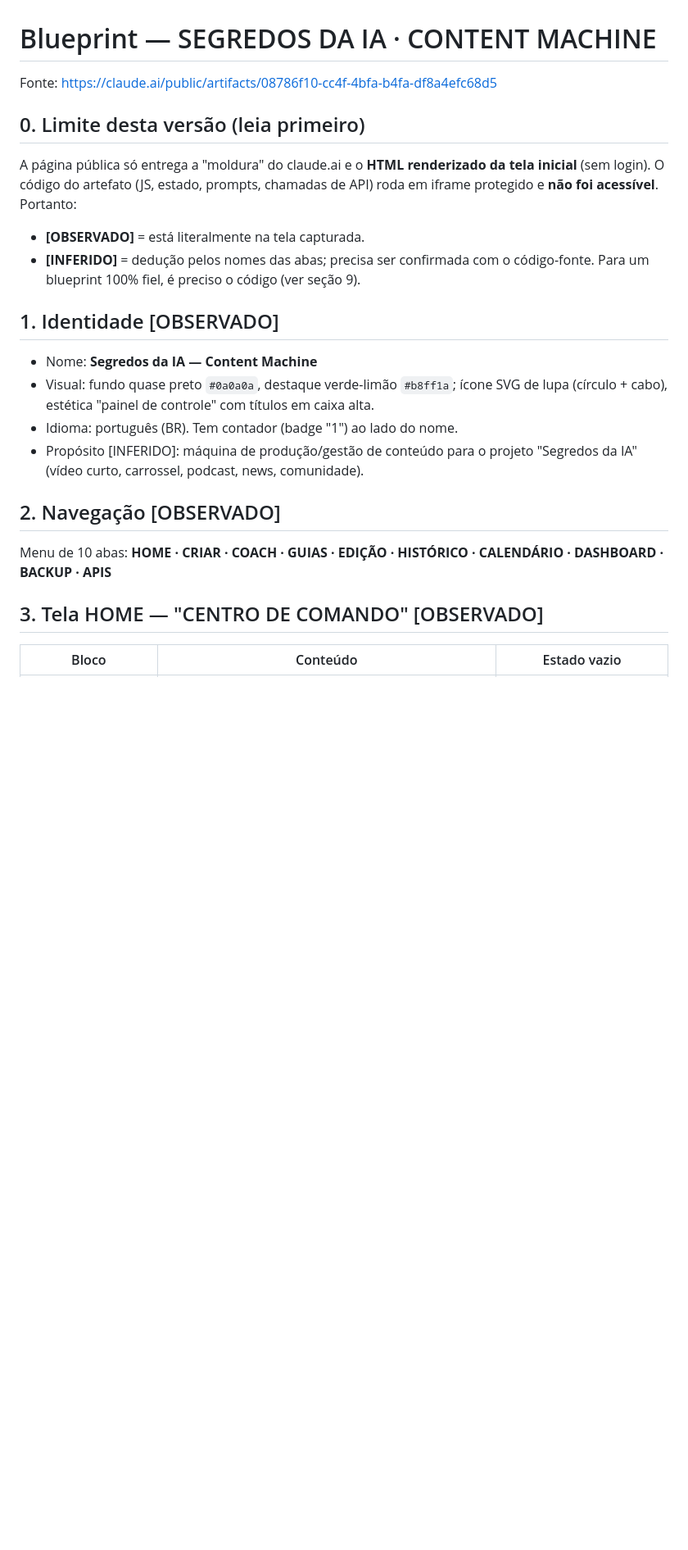
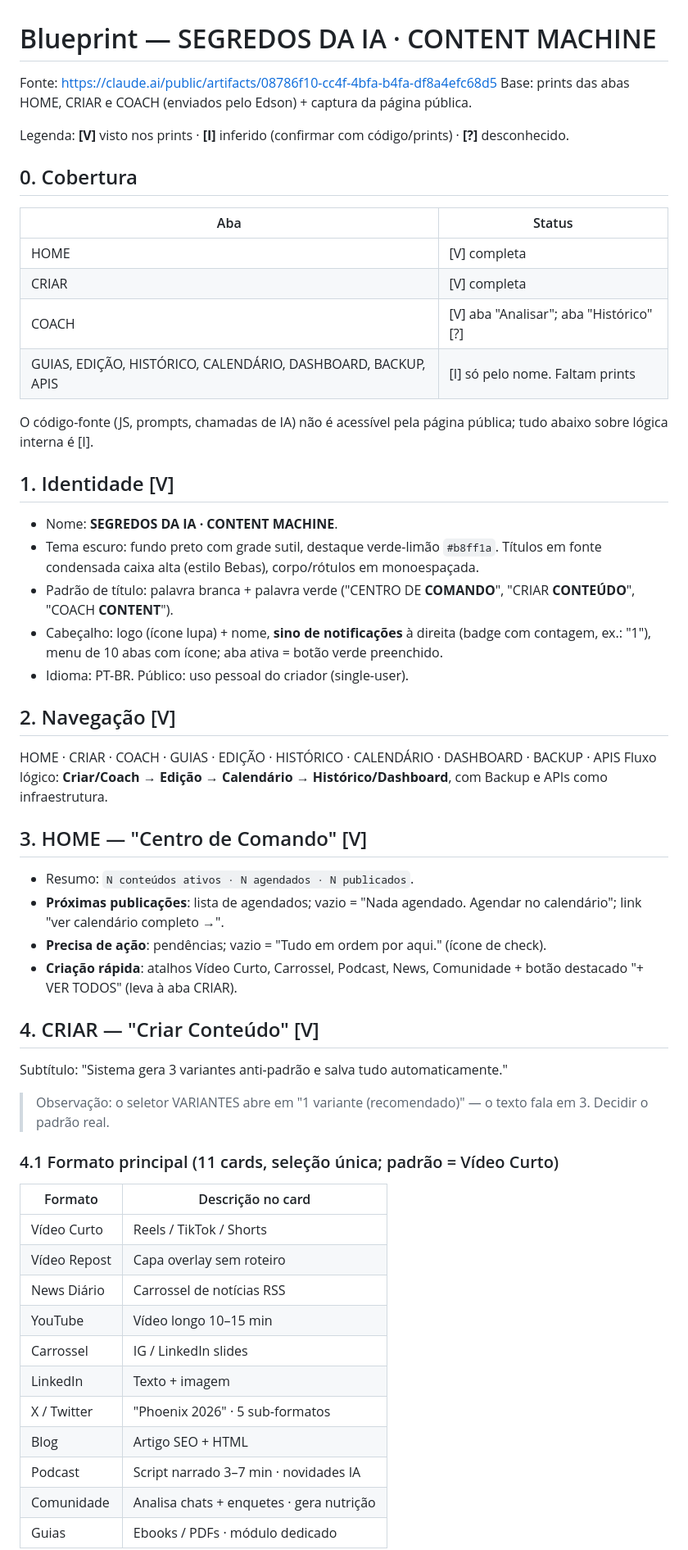
Before and after one commit to edsonluisdelima2-ai/Super-Maquina, a Markdown page: BLUEPRINT-segredos-da-ia-content-machine.md, the part around one of its changes. Shown at 82% size. Drawn GitHub-style; blank space fills up the shorter version.

Commit message:
Update blueprint with HOME, CRIAR and COACH screens
Co-Authored-By: Claude Sonnet 5.5 <noreply@anthropic.com>
Claude-Session: https://claude.ai/code/session_01UK5G5MQ5vRj6SR7YUyc6tM

```diff
--- a/BLUEPRINT-segredos-da-ia-content-machine.md
+++ b/BLUEPRINT-segredos-da-ia-content-machine.md
@@ -1,21 +1,53 @@
 # Blueprint — SEGREDOS DA IA · CONTENT MACHINE
 
 Fonte: https://claude.ai/public/artifacts/08786f10-cc4f-4bfa-b4fa-df8a4efc68d5
+Base: prints das abas HOME, CRIAR e COACH (enviados pelo Edson) + captura da página pública.
 
-## 0. Limite desta versão (leia primeiro)
-A página pública só entrega a "moldura" do claude.ai e o **HTML renderizado da tela inicial** (sem login). O código do artefato (JS, estado, prompts, chamadas de API) roda em iframe protegido e **não foi acessível**. Portanto:
-- **[OBSERVADO]** = está literalmente na tela capturada.
-- **[INFERIDO]** = dedução pelos nomes das abas; precisa ser confirmada com o código-fonte.
-Para um blueprint 100% fiel, é preciso o código (ver seção 9).
+Legenda: **[V]** visto nos prints · **[I]** inferido (confirmar com código/prints) · **[?]** desconhecido.
 
-## 1. Identidade [OBSERVADO]
-- Nome: **Segredos da IA — Content Machine**
-- Visual: fundo quase preto `#0a0a0a`, destaque verde-limão `#b8ff1a`; ícone SVG de lupa (círculo + cabo), estética "painel de controle" com títulos em caixa alta.
-- Idioma: português (BR). Tem contador (badge "1") ao lado do nome.
-- Propósito [INFERIDO]: máquina de produção/gestão de conteúdo para o projeto "Segredos da IA" (vídeo curto, carrossel, podcast, news, comunidade).
+## 0. Cobertura
+| Aba | Status |
+|---|---|
+| HOME | [V] completa |
+| CRIAR | [V] completa |
+| COACH | [V] aba "Analisar"; aba "Histórico" [?] |
+| GUIAS, EDIÇÃO, HISTÓRICO, CALENDÁRIO, DASHBOARD, BACKUP, APIS | [I] só pelo nome. Faltam prints |
 
-## 2. Navegação [OBSERVADO]
-Menu de 10 abas: **HOME · CRIAR · COACH · GUIAS · EDIÇÃO · HISTÓRICO · CALENDÁRIO · DASHBOARD · BACKUP · APIS**
+O código-fonte (JS, prompts, chamadas de IA) não é acessível pela página pública; tudo abaixo sobre lógica interna é [I].
 
-## 3. Tela HOME — "CENTRO DE COMANDO" [OBSERVADO]
-| Bloco | Conteúdo | Estado vazio |
+## 1. Identidade [V]
+- Nome: **SEGREDOS DA IA · CONTENT MACHINE**.
+- Tema escuro: fundo preto com grade sutil, destaque verde-limão `#b8ff1a`. Títulos em fonte condensada caixa alta (estilo Bebas), corpo/rótulos em monoespaçada.
+- Padrão de título: palavra branca + palavra verde ("CENTRO DE **COMANDO**", "CRIAR **CONTEÚDO**", "COACH **CONTENT**").
+- Cabeçalho: logo (ícone lupa) + nome, **sino de notificações** à direita (badge com contagem, ex.: "1"), menu de 10 abas com ícone; aba ativa = botão verde preenchido.
+- Idioma: PT-BR. Público: uso pessoal do criador (single-user).
+
+## 2. Navegação [V]
+HOME · CRIAR · COACH · GUIAS · EDIÇÃO · HISTÓRICO · CALENDÁRIO · DASHBOARD · BACKUP · APIS
+Fluxo lógico: **Criar/Coach → Edição → Calendário → Histórico/Dashboard**, com Backup e APIs como infraestrutura.
+
+## 3. HOME — "Centro de Comando" [V]
+- Resumo: `N conteúdos ativos · N agendados · N publicados`.
+- **Próximas publicações**: lista de agendados; vazio = "Nada agendado. Agendar no calendário"; link "ver calendário completo →".
+- **Precisa de ação**: pendências; vazio = "Tudo em ordem por aqui." (ícone de check).
+- **Criação rápida**: atalhos Vídeo Curto, Carrossel, Podcast, News, Comunidade + botão destacado "+ VER TODOS" (leva à aba CRIAR).
+
+## 4. CRIAR — "Criar Conteúdo" [V]
+Subtítulo: "Sistema gera 3 variantes anti-padrão e salva tudo automaticamente."
+> Observação: o seletor VARIANTES abre em "1 variante (recomendado)" — o texto fala em 3. Decidir o padrão real.
+
+### 4.1 Formato principal (11 cards, seleção única; padrão = Vídeo Curto)
+| Formato | Descrição no card |
+|---|---|
+| Vídeo Curto | Reels / TikTok / Shorts |
+| Vídeo Repost | Capa overlay sem roteiro |
+| News Diário | Carrossel de notícias RSS |
+| YouTube | Vídeo longo 10–15 min |
+| Carrossel | IG / LinkedIn slides |
+| LinkedIn | Texto + imagem |
+| X / Twitter | "Phoenix 2026" · 5 sub-formatos |
+| Blog | Artigo SEO + HTML |
+| Podcast | Script narrado 3–7 min · novidades IA |
+| Comunidade | Analisa chats + enquetes · gera nutrição |
+| Guias | Ebooks / PDFs · módulo dedicado |
+
```
Also changed, not shown: other parts of BLUEPRINT-segredos-da-ia-content-machine.md (+56 -40 lines).
